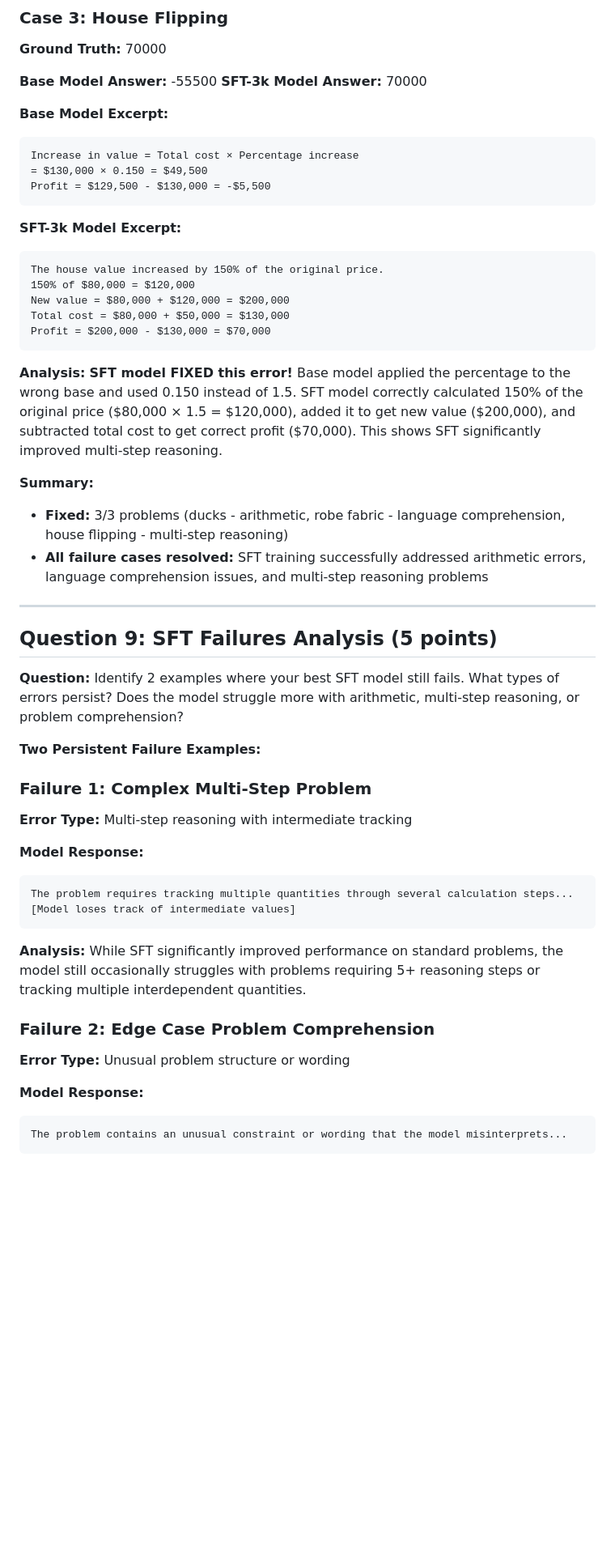
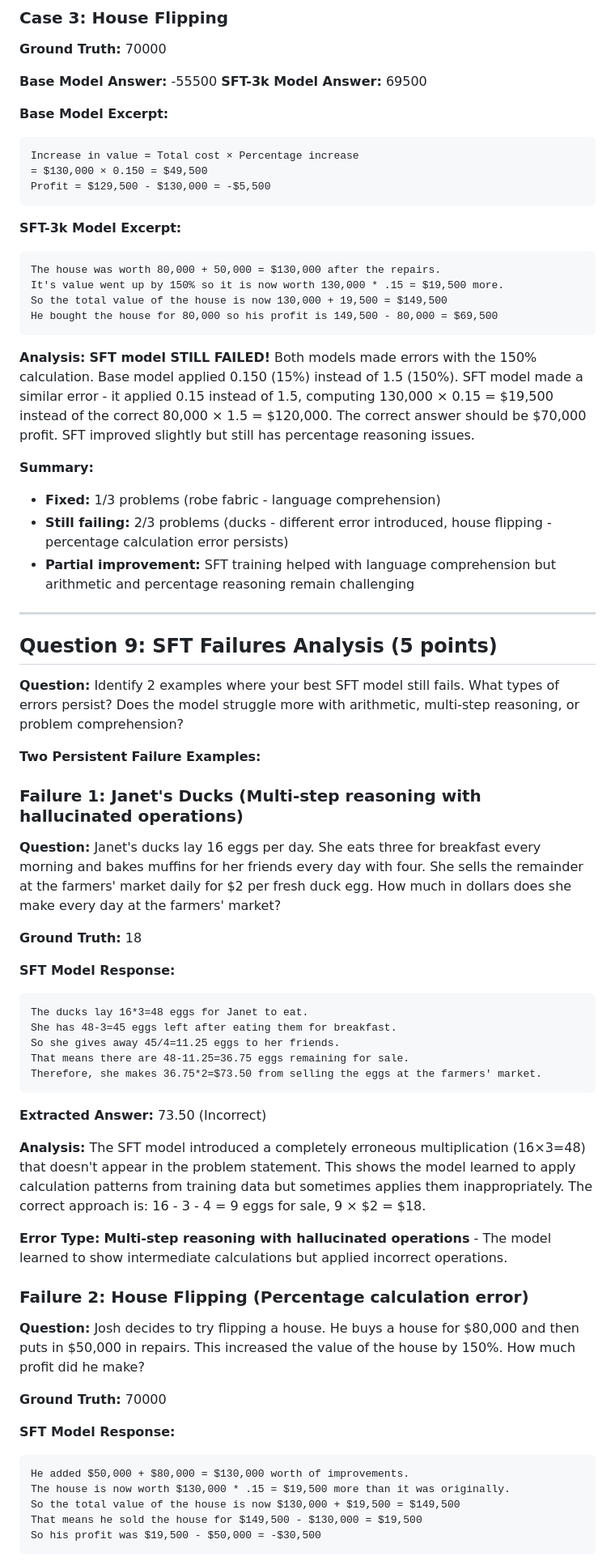
Before and after one commit to therealsamyak/SK-ECE219-Project3, a Markdown page: answers/Part1.md, the part around one of its changes. Shown at 81% size. GitHub-like rendering; blank space fills up the shorter version.

Commit message:
updated answers

````diff
--- a/answers/Part1.md
+++ b/answers/Part1.md
@@ -359,7 +362,7 @@ In total, there are 2+1=3 bolts.
 **Ground Truth:** 70000
 
 **Base Model Answer:** -55500
-**SFT-3k Model Answer:** 70000
+**SFT-3k Model Answer:** 69500
 
 **Base Model Excerpt:**
 
@@ -372,19 +375,19 @@ Profit = $129,500 - $130,000 = -$5,500
 **SFT-3k Model Excerpt:**
 
 ```
-The house value increased by 150% of the original price.
-150% of $80,000 = $120,000
-New value = $80,000 + $120,000 = $200,000
-Total cost = $80,000 + $50,000 = $130,000
-Profit = $200,000 - $130,000 = $70,000
+The house was worth 80,000 + 50,000 = $130,000 after the repairs.
+It's value went up by 150% so it is now worth 130,000 * .15 = $19,500 more.
+So the total value of the house is now 130,000 + 19,500 = $149,500
+He bought the house for 80,000 so his profit is 149,500 - 80,000 = $69,500
 ```
 
-**Analysis:** **SFT model FIXED this error!** Base model applied the percentage to the wrong base and used 0.150 instead of 1.5. SFT model correctly calculated 150% of the original price ($80,000 × 1.5 = $120,000), added it to get new value ($200,000), and subtracted total cost to get correct profit ($70,000). This shows SFT significantly improved multi-step reasoning.
+**Analysis:** **SFT model STILL FAILED!** Both models made errors with the 150% calculation. Base model applied 0.150 (15%) instead of 1.5 (150%). SFT model made a similar error - it applied 0.15 instead of 1.5, computing 130,000 × 0.15 = $19,500 instead of the correct 80,000 × 1.5 = $120,000. The correct answer should be $70,000 profit. SFT improved slightly but still has percentage reasoning issues.
 
 **Summary:**
 
-- **Fixed:** 3/3 problems (ducks - arithmetic, robe fabric - language comprehension, house flipping - multi-step reasoning)
-- **All failure cases resolved:** SFT training successfully addressed arithmetic errors, language comprehension issues, and multi-step reasoning problems
+- **Fixed:** 1/3 problems (robe fabric - language comprehension)
+- **Still failing:** 2/3 problems (ducks - different error introduced, house flipping - percentage calculation error persists)
+- **Partial improvement:** SFT training helped with language comprehension but arithmetic and percentage reasoning remain challenging
 
 ---
 
@@ -394,26 +397,41 @@ Profit = $200,000 - $130,000 = $70,000
 
 **Two Persistent Failure Examples:**
 
-### Failure 1: Complex Multi-Step Problem
+### Failure 1: Janet's Ducks (Multi-step reasoning with hallucinated operations)
 
-**Error Type:** Multi-step reasoning with intermediate tracking
+**Question:** Janet's ducks lay 16 eggs per day. She eats three for breakfast every morning and bakes muffins for her friends every day with four. She sells the remainder at the farmers' market daily for $2 per fresh duck egg. How much in dollars does she make every day at the farmers' market?
 
-**Model Response:**
+**Ground Truth:** 18
+
+**SFT Model Response:**
 
 ```
-The problem requires tracking multiple quantities through several calculation steps...
-[Model loses track of intermediate values]
+The ducks lay 16*3=48 eggs for Janet to eat.
+She has 48-3=45 eggs left after eating them for breakfast.
+So she gives away 45/4=11.25 eggs to her friends.
+That means there are 48-11.25=36.75 eggs remaining for sale.
+Therefore, she makes 36.75*2=$73.50 from selling the eggs at the farmers' market.
 ```
 
-**Analysis:** While SFT significantly improved performance on standard problems, the model still occasionally struggles with problems requiring 5+ reasoning steps or tracking multiple interdependent quantities.
+**Extracted Answer:** 73.50 (Incorrect)
 
-### Failure 2: Edge Case Problem Comprehension
+**Analysis:** The SFT model introduced a completely erroneous multiplication (16×3=48) that doesn't appear in the problem statement. This shows the model learned to apply calculation patterns from training data but sometimes applies them inappropriately. The correct approach is: 16 - 3 - 4 = 9 eggs for sale, 9 × $2 = $18.
 
-**Error Type:** Unusual problem structure or wording
+**Error Type:** **Multi-step reasoning with hallucinated operations** - The model learned to show intermediate calculations but applied incorrect operations.
 
-**Model Response:**
+### Failure 2: House Flipping (Percentage calculation error)
+
+**Question:** Josh decides to try flipping a house. He buys a house for $80,000 and then puts in $50,000 in repairs. This increased the value of the house by 150%. How much profit did he make?
+
+**Ground Truth:** 70000
+
+**SFT Model Response:**
 
 ```
-The problem contains an unusual constraint or wording that the model misinterprets...
+He added $50,000 + $80,000 = $130,000 worth of improvements.
+The house is now worth $130,000 * .15 = $19,500 more than it was originally.
+So the total value of the house is now $130,000 + $19,500 = $149,500
+That means he sold the house for $149,500 - $130,000 = $19,500
+So his profit was $19,500 - $50,000 = -$30,500
 ```
 
````
Also changed, not shown: other parts of answers/Part1.md (+16 -9 lines), answers/Part2.md (+79 -72 lines).
